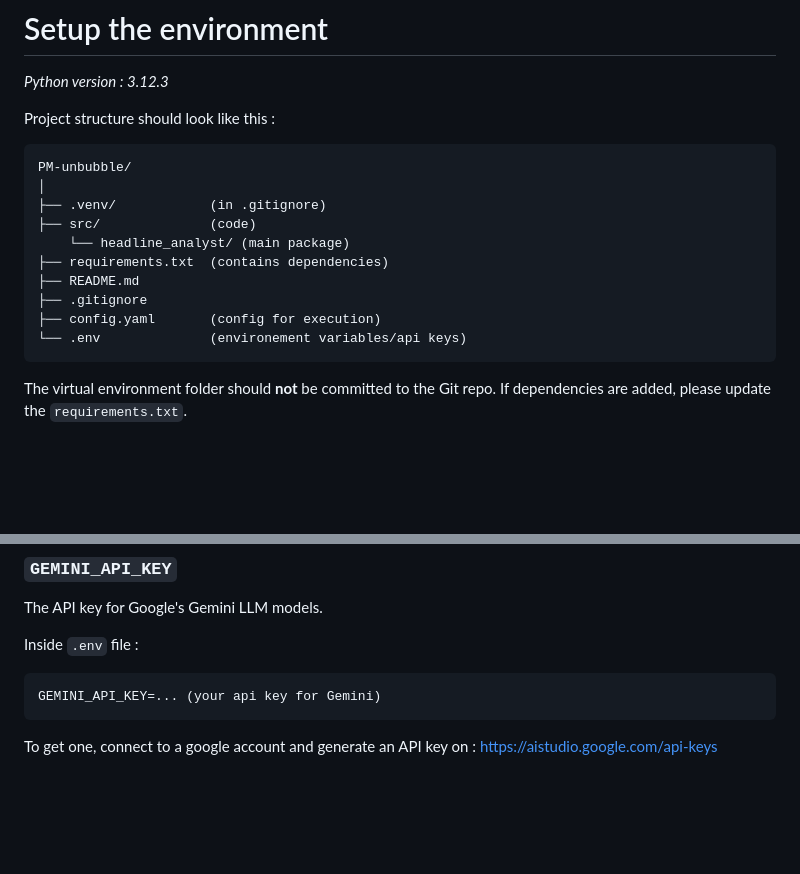
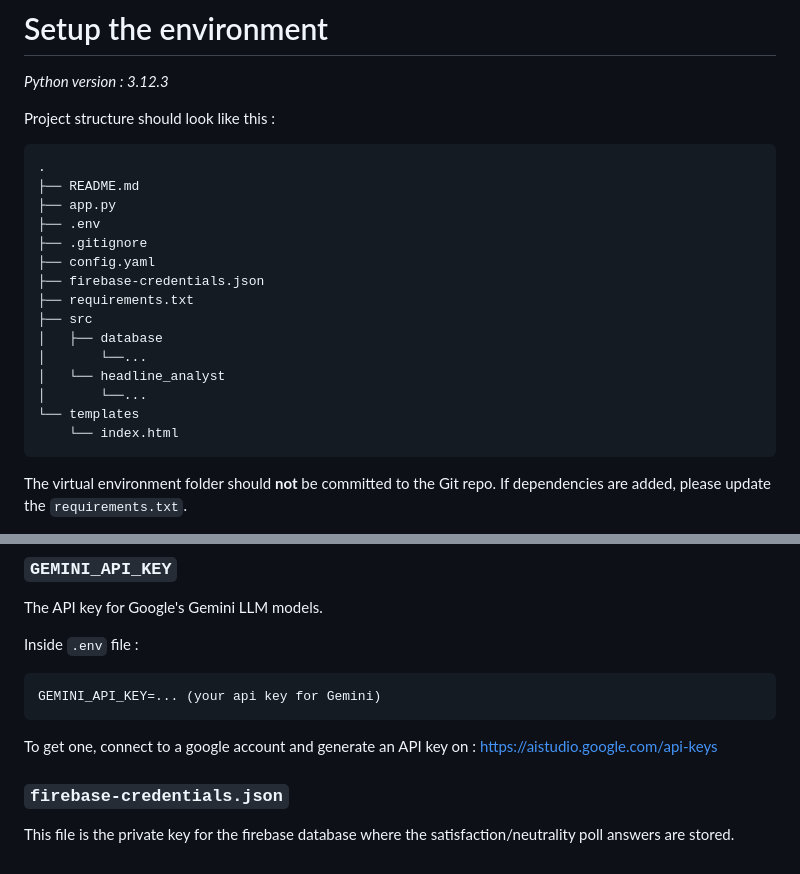
Before and after one commit to EmanueleBalutsos/UnFake, a Markdown page: README.md, 2 parts joined by grey strips. Rendered like a GitHub page; blank space fills up the shorter version.

````diff
--- a/README.md
+++ b/README.md
@@ -7,16 +7,21 @@
 Project structure should look like this :
 
 ```
-PM-unbubble/
-│
-├── .venv/            (in .gitignore)
-├── src/              (code)
-    └── headline_analyst/ (main package)
-├── requirements.txt  (contains dependencies)
+.
 ├── README.md
+├── app.py
+├── .env
 ├── .gitignore
-├── config.yaml       (config for execution)
-└── .env              (environement variables/api keys)
+├── config.yaml
+├── firebase-credentials.json
+├── requirements.txt
+├── src
+│   ├── database
+│       └──...
+│   └── headline_analyst
+│       └──...
+└── templates
+    └── index.html
 ```
 
 The virtual environment folder should **not** be committed to the Git repo. If dependencies are added, please update the `requirements.txt`.
@@ -137,3 +142,7 @@ GEMINI_API_KEY=... (your api key for Gemini)
 ```
 
 To get one, connect to a google account and generate an API key on : https://aistudio.google.com/api-keys
+
+### `firebase-credentials.json`
+
+This file is the private key for the firebase database where the satisfaction/neutrality poll answers are stored.
````
